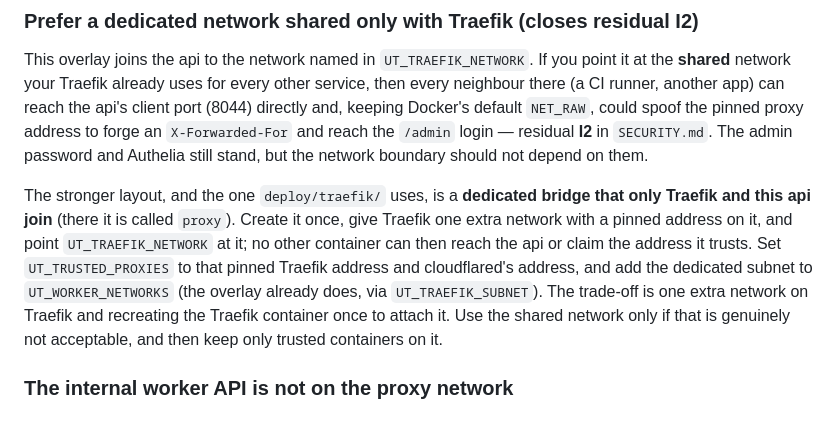
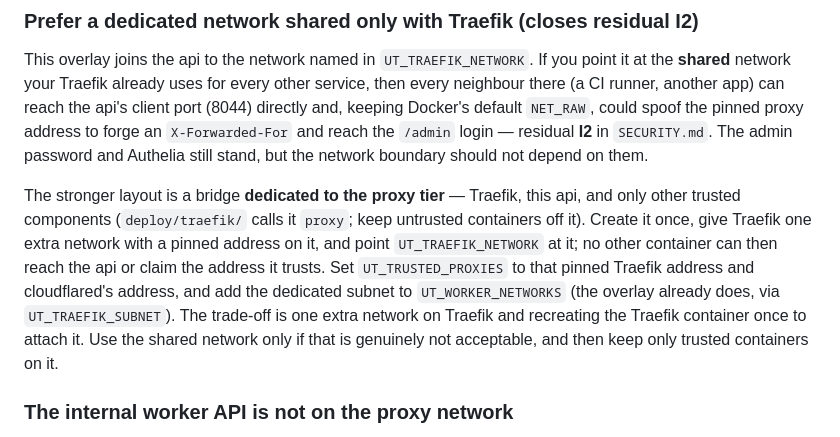
Before and after one commit to qtekfun/UltimateTunes, a Markdown page: deploy/traefik-cloudflared/README.md, the part around the change. Drawn GitHub-style.

Commit message:
docs: do not call the proxy tier a two-member-only network

```diff
--- a/deploy/traefik-cloudflared/README.md
+++ b/deploy/traefik-cloudflared/README.md
@@ -82,7 +82,7 @@ Authelia decides from `X-Forwarded-Host`, `-Uri` and `-Method`. With `trustForwa
 
 This overlay joins the api to the network named in `UT_TRAEFIK_NETWORK`. If you point it at the **shared** network your Traefik already uses for every other service, then every neighbour there (a CI runner, another app) can reach the api's client port (8044) directly and, keeping Docker's default `NET_RAW`, could spoof the pinned proxy address to forge an `X-Forwarded-For` and reach the `/admin` login — residual **I2** in `SECURITY.md`. The admin password and Authelia still stand, but the network boundary should not depend on them.
 
-The stronger layout, and the one `deploy/traefik/` uses, is a **dedicated bridge that only Traefik and this api join** (there it is called `proxy`). Create it once, give Traefik one extra network with a pinned address on it, and point `UT_TRAEFIK_NETWORK` at it; no other container can then reach the api or claim the address it trusts. Set `UT_TRUSTED_PROXIES` to that pinned Traefik address and cloudflared's address, and add the dedicated subnet to `UT_WORKER_NETWORKS` (the overlay already does, via `UT_TRAEFIK_SUBNET`). The trade-off is one extra network on Traefik and recreating the Traefik container once to attach it. Use the shared network only if that is genuinely not acceptable, and then keep only trusted containers on it.
+The stronger layout is a bridge **dedicated to the proxy tier** — Traefik, this api, and only other trusted components (`deploy/traefik/` calls it `proxy`; keep untrusted containers off it). Create it once, give Traefik one extra network with a pinned address on it, and point `UT_TRAEFIK_NETWORK` at it; no other container can then reach the api or claim the address it trusts. Set `UT_TRUSTED_PROXIES` to that pinned Traefik address and cloudflared's address, and add the dedicated subnet to `UT_WORKER_NETWORKS` (the overlay already does, via `UT_TRAEFIK_SUBNET`). The trade-off is one extra network on Traefik and recreating the Traefik container once to attach it. Use the shared network only if that is genuinely not acceptable, and then keep only trusted containers on it.
 
 ### The internal worker API is not on the proxy network
 
```
Also changed, not shown: SECURITY.md (+1 -1 lines).
